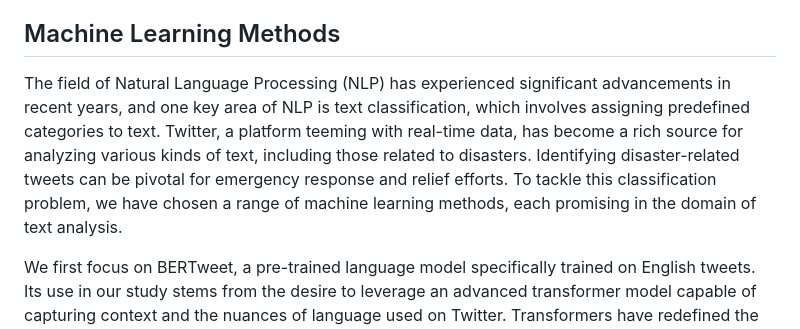
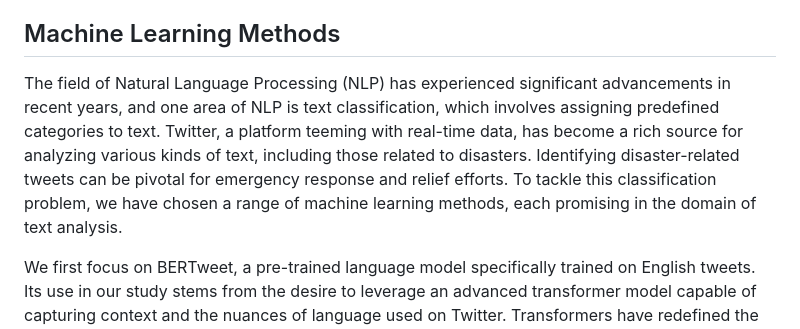
Before and after one commit to florinbarbisch/npr-mc1-text-classification, a Markdown page: REPORT.md, the part around the change. Rendered like a GitHub page.

Commit message:
Fixed: text classification probably is not a key area in the ChatGPT era

```diff
--- a/REPORT.md
+++ b/REPORT.md
@@ -13,7 +13,7 @@ Twitter, with its real-time posting capabilities, has emerged as a vital tool fo
 This report delves into the comparative analysis of three different machine-learning methods applied to the classification of disaster-related tweets. The chosen systems – BERTweet, TF-IDF with Histogram-based Gradient Boosting Classifier (HGBC) (and comparison to a Support Vector Machine (SVM) as a replacement for HGBC), and a Convolutional Neural Network (CNN) – are evaluated based on their theoretical underpinnings and practical application relevance to text classification challenges. The evaluation process involves the selection of a specific metric, justified by its suitability to the context of the classification task at hand. Through the lens of this metric, the performance of each model is scrutinized, revealing insights into particular strengths, weaknesses, and discrepancies in results. The overarching questions this report aims to address pertain to model-specific efficacies, universal shortcomings, overall best practices, differential outcomes, and the learning opportunities that can be gleaned from this exercise. The scope is thus circumscribed to the end of gaining a thorough understanding of how each model handles the classification task and what can be inferred from their respective performances in pinpointing disaster tweets accurately.
 
 ## Machine Learning Methods
-The field of Natural Language Processing (NLP) has experienced significant advancements in recent years, and one key area of NLP is text classification, which involves assigning predefined categories to text. Twitter, a platform teeming with real-time data, has become a rich source for analyzing various kinds of text, including those related to disasters. Identifying disaster-related tweets can be pivotal for emergency response and relief efforts. To tackle this classification problem, we have chosen a range of machine learning methods, each promising in the domain of text analysis.
+The field of Natural Language Processing (NLP) has experienced significant advancements in recent years, and one area of NLP is text classification, which involves assigning predefined categories to text. Twitter, a platform teeming with real-time data, has become a rich source for analyzing various kinds of text, including those related to disasters. Identifying disaster-related tweets can be pivotal for emergency response and relief efforts. To tackle this classification problem, we have chosen a range of machine learning methods, each promising in the domain of text analysis.
 
 We first focus on BERTweet, a pre-trained language model specifically trained on English tweets. Its use in our study stems from the desire to leverage an advanced transformer model capable of capturing context and the nuances of language used on Twitter. Transformers have redefined the benchmarks for numerous NLP tasks, making BERTweet a state-of-the-art choice for our experiment.
 
```
